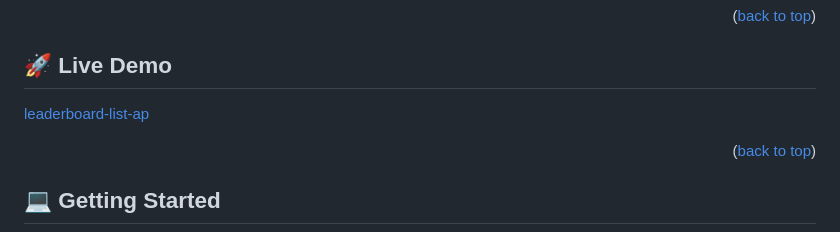
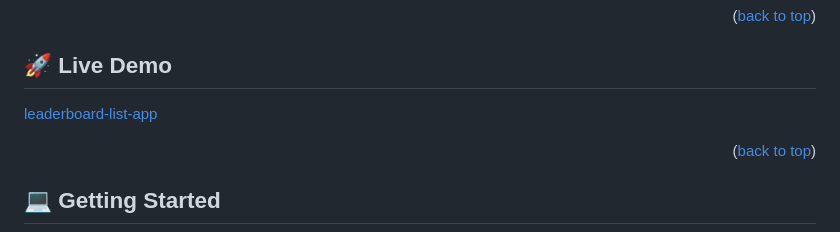
Before and after one commit to rachaouldbabaali/Leaderboard-list-app, a Markdown page: README.md, the part around the change. Drawn GitHub-style.

```diff
--- a/README.md
+++ b/README.md
@@ -54,7 +54,7 @@
 
 
 ## 🚀 Live Demo <a name="live-demo"></a>
-[leaderboard-list-ap](https://rachaouldbabaali.github.io/Leaderboard-list-app/dist/)
+[leaderboard-list-app](https://rachaouldbabaali.github.io/Leaderboard-list-app/dist/)
 
 
 <p align="right">(<a href="#readme-top">back to top</a>)</p>
```
